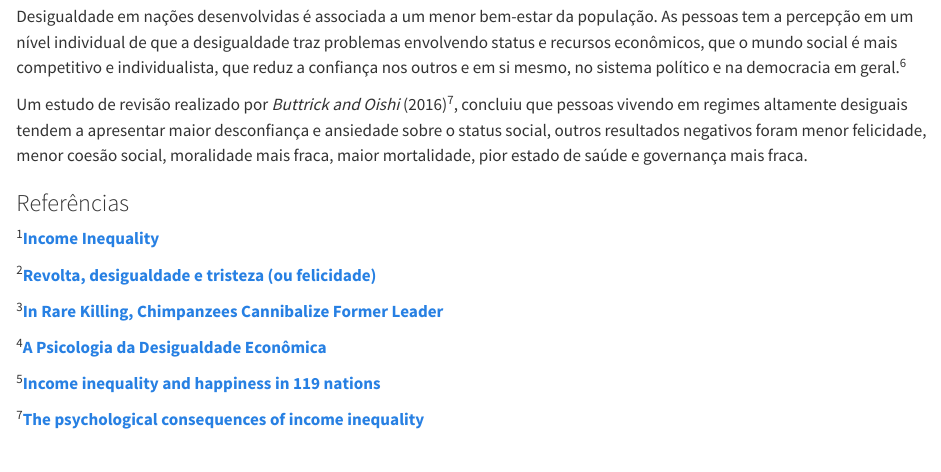
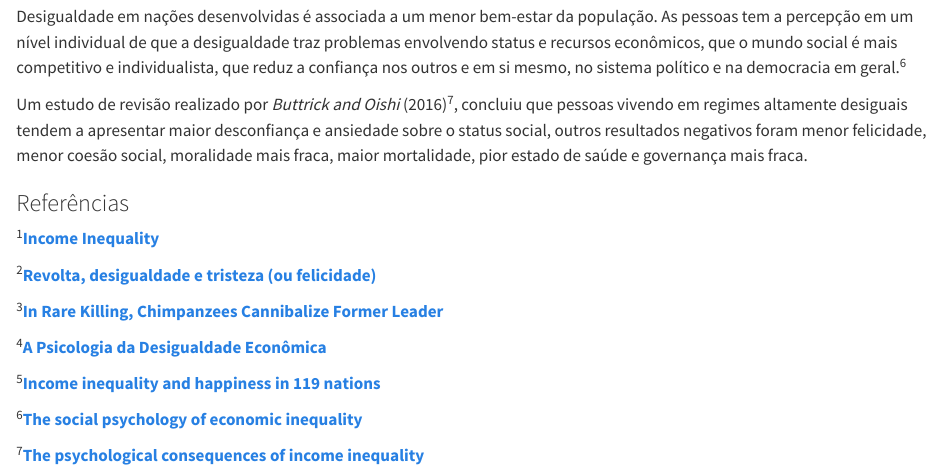
Before and after one commit to francojra/meu_blog_com_quarto, a Quarto document (socioeconomia.qmd): the page in a window 1100 px wide, from 1330 px down. Rendered offline with R 4.5, knitr and Pandoc in place of Quarto, with nearby package versions.

Commit message:
Add files via upload

```diff
--- a/socioeconomia.qmd
+++ b/socioeconomia.qmd
@@ -46,4 +46,6 @@ Um estudo de revisão realizado por *Buttrick and Oishi* (2016)^7^, concluiu que
 
 ^5^[**Income inequality and happiness in 119 nations**](https://personal.eur.nl/veenhoven/Pub2010s/2010b-full.pdf)
 
+^6^[**The social psychology of economic inequality**](https://www.wider.unu.edu/publication/social-psychology-economic-inequality#:~:text=The%20evidence%20from%20developed%20nations,systems%2C%20and%20democracy%20in%20general.)
+
 ^7^[**The psychological consequences of income inequality**](https://compass.onlinelibrary.wiley.com/doi/full/10.1111/spc3.12304)
```
